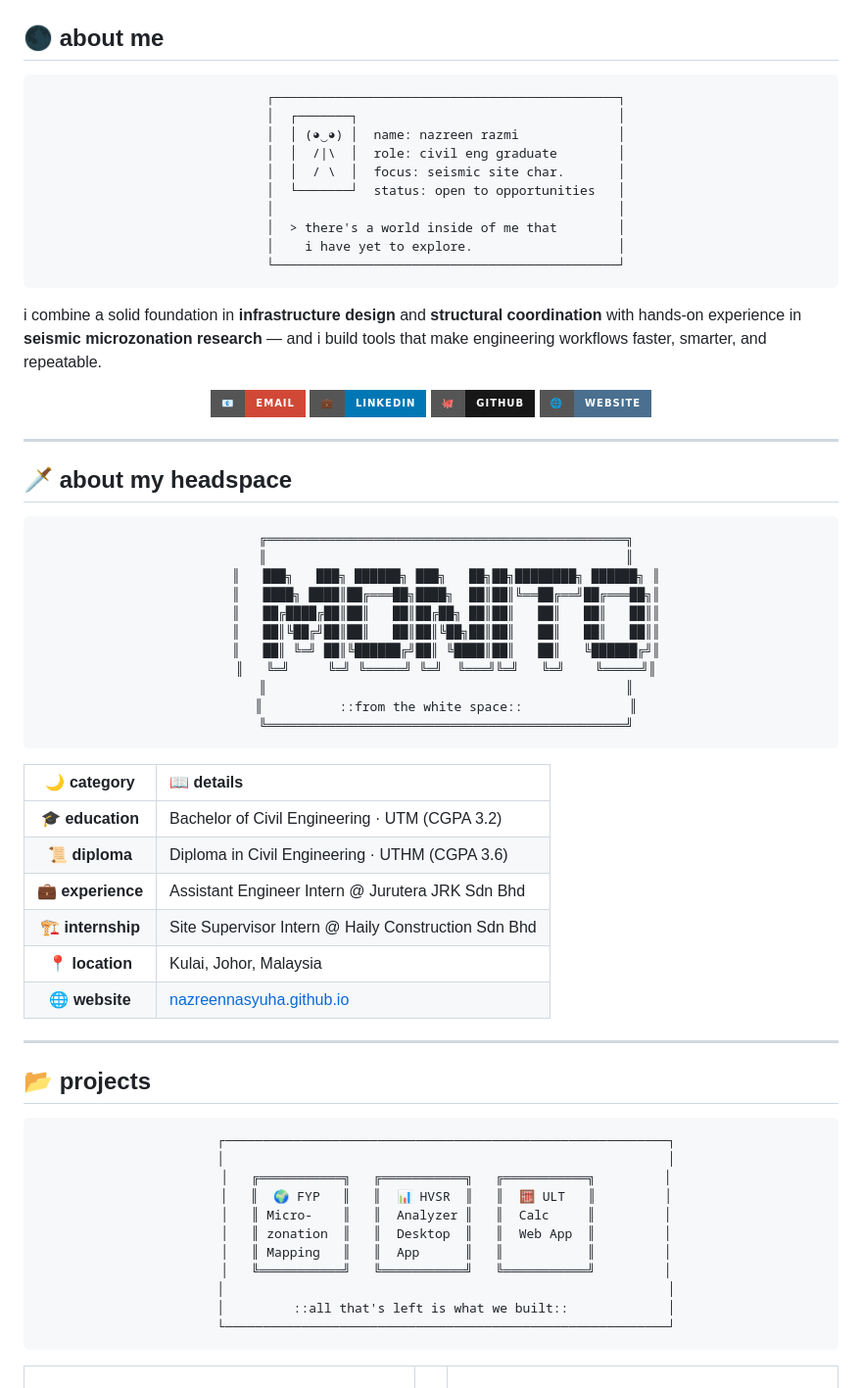
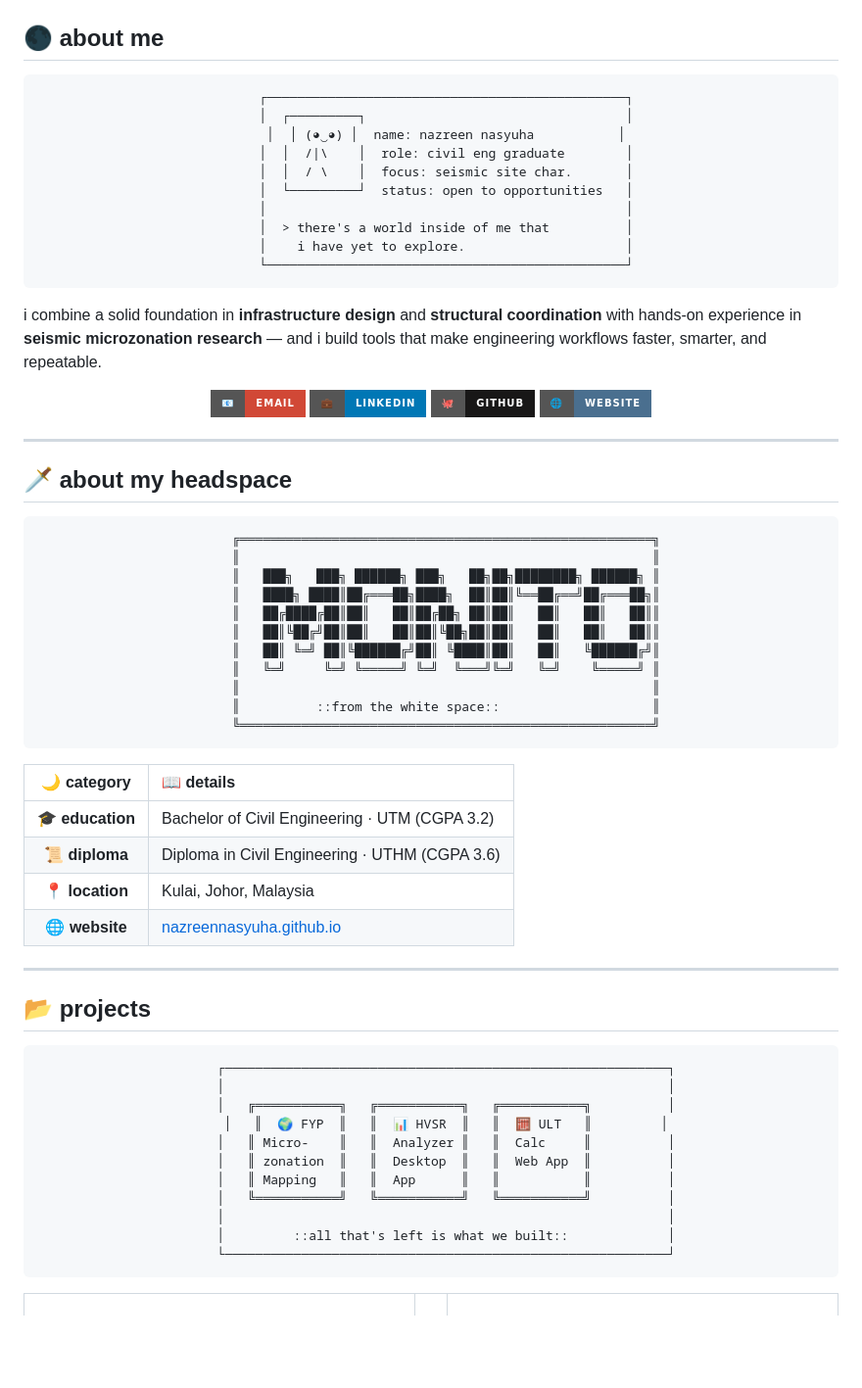
Before and after one commit to NazreenNasyuha/nazreennasyuha.github.io, a Markdown page: README.md, the part around one of its changes. Shown at 98% size. GitHub-like rendering; badges without logos; blank space fills up the shorter version.

````diff
--- a/README.md
+++ b/README.md
@@ -29,16 +29,16 @@
 <div align="center">
 
 ```
-    ┌─────────────────────────────────────────────┐
-    │  ┌───────┐                                  │
-    │  │ (◕‿◕) │  name: nazreen razmi             │
-    │  │  /|\  │  role: civil eng graduate        │
-    │  │  / \  │  focus: seismic site char.       │
-    │  └───────┘  status: open to opportunities   │
-    │                                             │
-    │  > there's a world inside of me that        │
-    │    i have yet to explore.                   │
-    └─────────────────────────────────────────────┘
+    ┌───────────────────────────────────────────────┐
+    │  ┌─────────┐                                  │
+    │  │ (◕‿◕) │  name: nazreen nasyuha           │
+    │  │  /|\    │  role: civil eng graduate        │
+    │  │  / \    │  focus: seismic site char.       │
+    │  └─────────┘  status: open to opportunities   │
+    │                                               │
+    │  > there's a world inside of me that          │
+    │    i have yet to explore.                     │
+    └───────────────────────────────────────────────┘
 ```
 
 </div>
@@ -61,17 +61,17 @@ i combine a solid foundation in **infrastructure design** and **structural coord
 <div align="center">
 
 ```
-    ╔═══════════════════════════════════════════════╗
-    ║                                               ║
+    ╔══════════════════════════════════════════════════════╗
+    ║                                                      ║
     ║   ███╗   ███╗ ██████╗ ███╗   ██╗██╗████████╗ ██████╗ ║
     ║   ████╗ ████║██╔═══██╗████╗  ██║██║╚══██╔══╝██╔═══██╗║
     ║   ██╔████╔██║██║   ██║██╔██╗ ██║██║   ██║   ██║   ██║║
     ║   ██║╚██╔╝██║██║   ██║██║╚██╗██║██║   ██║   ██║   ██║║
     ║   ██║ ╚═╝ ██║╚██████╔╝██║ ╚████║██║   ██║   ╚██████╔╝║
-    ║   ╚═╝     ╚═╝ ╚═════╝ ╚═╝  ╚═══╝╚═╝   ╚═╝    ╚═════╝║
-    ║                                               ║
-    ║          ::from the white space::              ║
-    ╚═══════════════════════════════════════════════╝
+    ║   ╚═╝     ╚═╝ ╚═════╝ ╚═╝  ╚═══╝╚═╝   ╚═╝    ╚═════╝ ║
+    ║                                                      ║
+    ║          ::from the white space::                    ║
+    ╚══════════════════════════════════════════════════════╝
 ```
 
 </div>
@@ -80,8 +80,6 @@ i combine a solid foundation in **infrastructure design** and **structural coord
 |:---:|:---|
 | 🎓 **education** | Bachelor of Civil Engineering · UTM (CGPA 3.2) |
 | 📜 **diploma** | Diploma in Civil Engineering · UTHM (CGPA 3.6) |
-| 💼 **experience** | Assistant Engineer Intern @ Jurutera JRK Sdn Bhd |
-| 🏗️ **internship** | Site Supervisor Intern @ Haily Construction Sdn Bhd |
 | 📍 **location** | Kulai, Johor, Malaysia |
 | 🌐 **website** | [nazreennasyuha.github.io](https://nazreennasyuha.github.io/) |
 
@@ -94,12 +92,12 @@ i combine a solid foundation in **infrastructure design** and **structural coord
 ```
     ┌──────────────────────────────────────────────────────────┐
     │                                                          │
-    │   ╔═══════════╗   ╔═══════════╗   ╔═══════════╗         │
-    │   ║  🌍 FYP   ║   ║  📊 HVSR  ║   ║  🧮 ULT   ║         │
-    │   ║ Micro-    ║   ║  Analyzer ║   ║  Calc     ║         │
-    │   ║ zonation  ║   ║  Desktop  ║   ║  Web App  ║         │
-    │   ║ Mapping   ║   ║  App      ║   ║           ║         │
-    │   ╚═══════════╝   ╚═══════════╝   ╚═══════════╝         │
+    │   ╔═══════════╗   ╔═══════════╗   ╔═══════════╗          │
+    │   ║  🌍 FYP  ║   ║  📊 HVSR  ║   ║  🧮 ULT   ║         │
+    │   ║ Micro-    ║   ║  Analyzer ║   ║  Calc     ║          │
+    │   ║ zonation  ║   ║  Desktop  ║   ║  Web App  ║          │
+    │   ║ Mapping   ║   ║  App      ║   ║           ║          │
+    │   ╚═══════════╝   ╚═══════════╝   ╚═══════════╝          │
     │                                                          │
     │         ::all that's left is what we built::             │
     └──────────────────────────────────────────────────────────┘
````
Also changed, not shown: other parts of README.md (+7 -47 lines).
